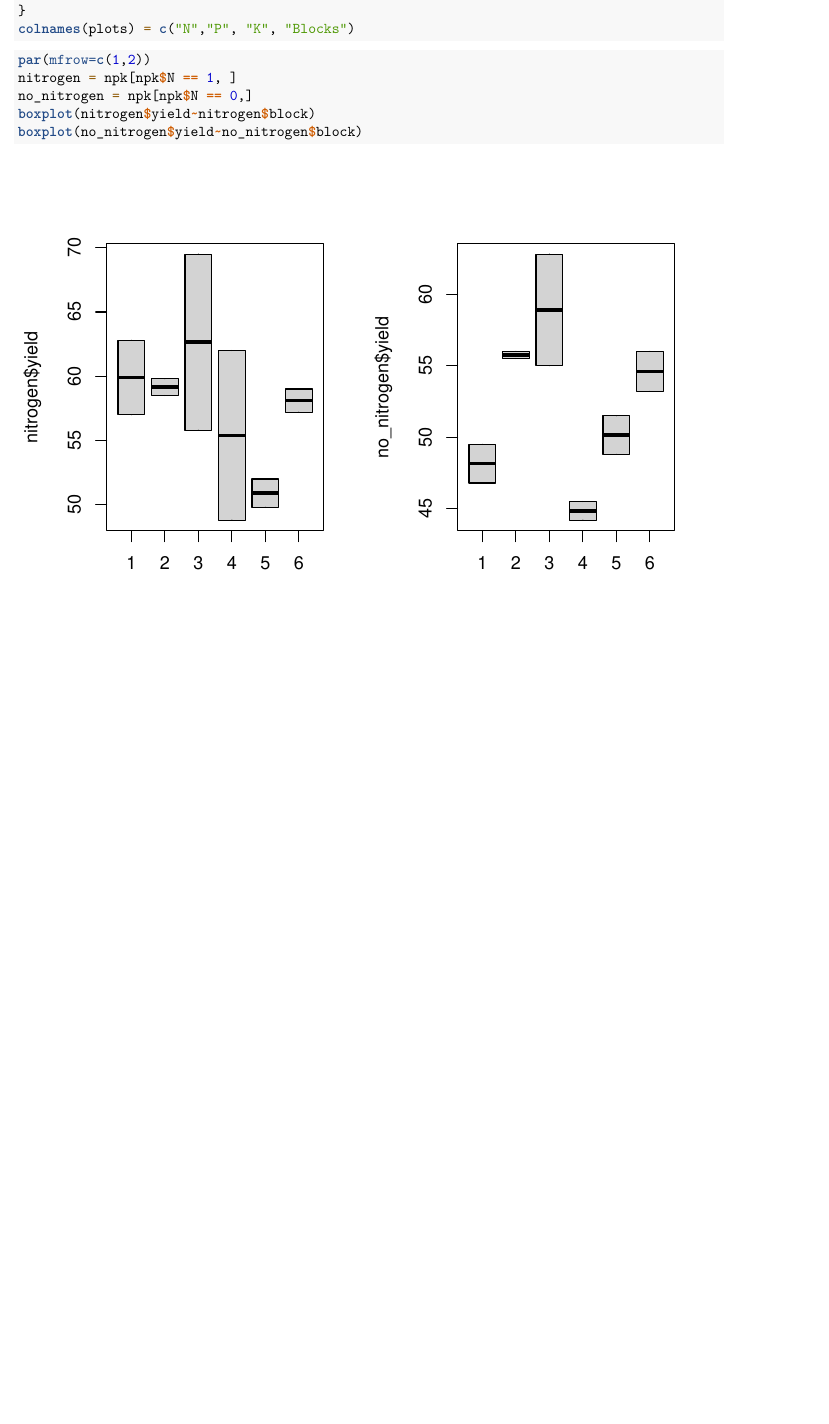
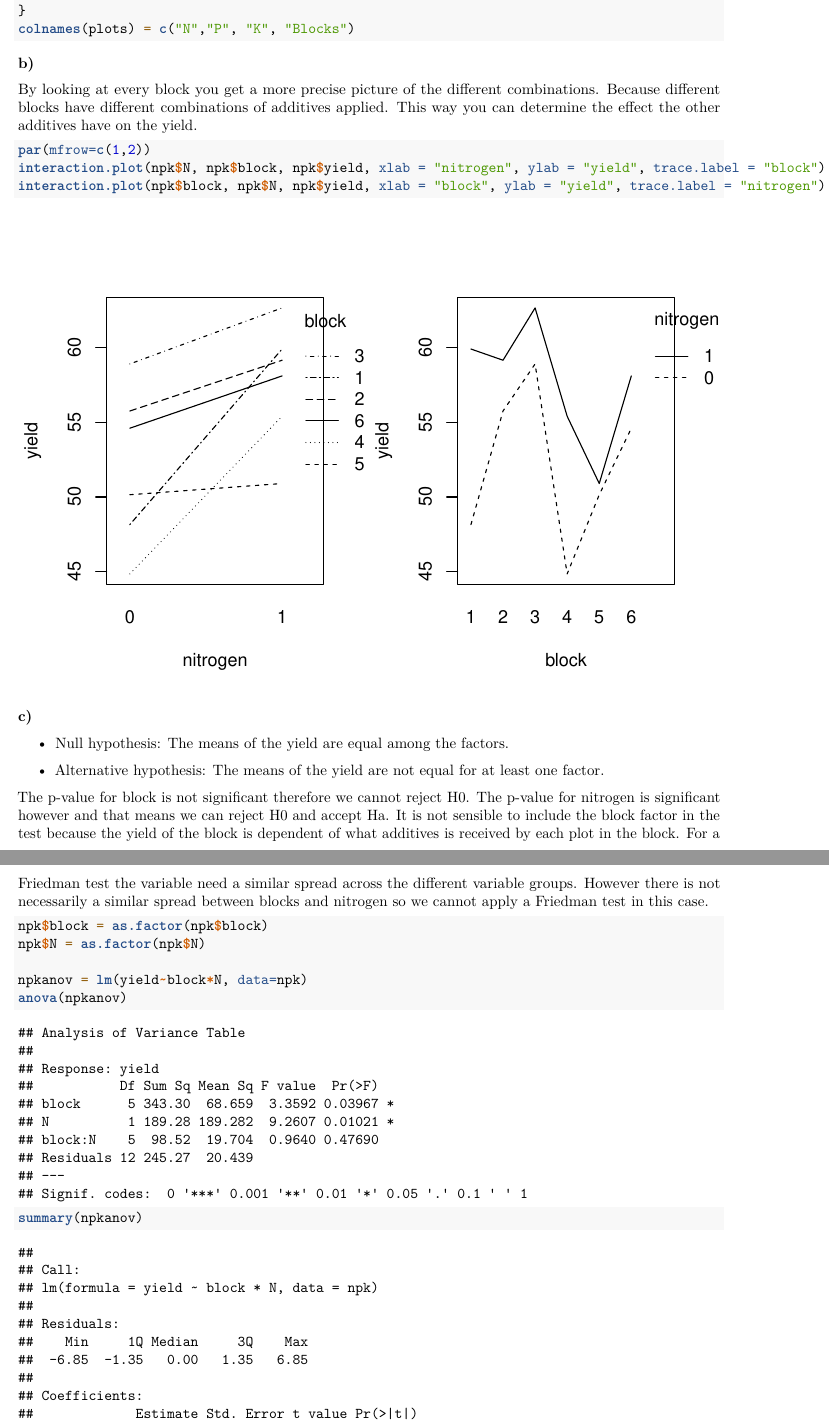
Before and after one commit to peg-danielse/Experimental-Design-and-Data-Analysis, an R Markdown document (src/assignment_1.Rmd): part of page 18 of 18 before the commit and two parts of pages 18 and 19 of 20 after it, the two joined at a grey line, cut so that both start at the same text, the shorter picture padded with empty space. Rendered offline with R 4.5, knitr and Pandoc, then LaTeX, with nearby package versions; code that draws random numbers runs with fixed seeds of ours; some code elsewhere in the file could not run offline.

Commit message:
assignment 4 c d

````diff
--- a/src/assignment_1.Rmd
+++ b/src/assignment_1.Rmd
@@ -477,10 +472,39 @@ for(i in 1:24){
 colnames(plots) = c("N","P", "K", "Blocks")
 ```
 
+**b)**
+
+By looking at every block you get a more precise picture of the
+different combinations. Because different blocks have different
+combinations of additives applied. This way you can determine the effect
+the other additives have on the yield.
+
 ```{r}
 par(mfrow=c(1,2))
-nitrogen = npk[npk$N == 1, ]
-no_nitrogen = npk[npk$N == 0,]
-boxplot(nitrogen$yield~nitrogen$block)
-boxplot(no_nitrogen$yield~no_nitrogen$block)
+interaction.plot(npk$N, npk$block, npk$yield, xlab = "nitrogen", ylab = "yield", trace.label = "block")
+interaction.plot(npk$block, npk$N, npk$yield, xlab = "block", ylab = "yield", trace.label = "nitrogen")
 ```
+
+**c)**
+
+-   Null hypothesis: The means of the yield are equal among the factors.
+
+-   Alternative hypothesis: The means of the yield are not equal for at
+    least one factor.
+
+The p-value for block is not significant therefore we cannot reject H0.
+The p-value for nitrogen is significant however and that means we can
+reject H0 and accept Ha. It is not sensible to include the block factor
+in the test because the yield of the block is dependent of what
+additives is received by each plot in the block. For a Friedman test the
+variable need a similar spread across the different variable groups.
+However there is not necessarily a similar spread between blocks and
+nitrogen so we cannot apply a Friedman test in this case.
+
+```{r}
+npk$block = as.factor(npk$block)
+npk$N = as.factor(npk$N)
+
+npkanov = lm(yield~block*N, data=npk)
+anova(npkanov)
+summary(npkanov)
````
Also changed, not shown: src/assignment_1.Rmd (25 more changed lines).
